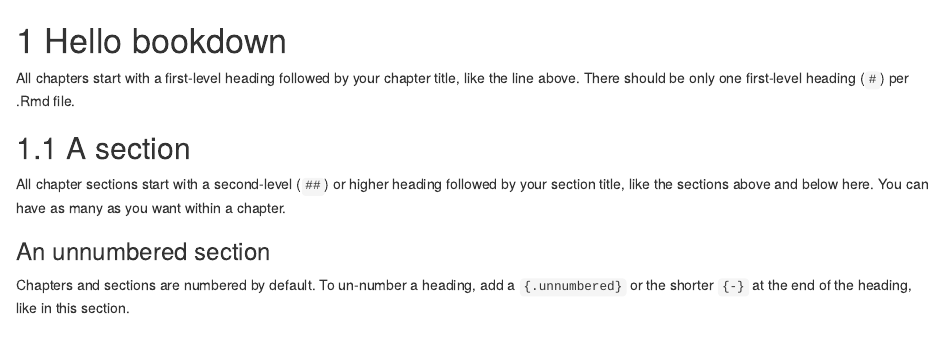
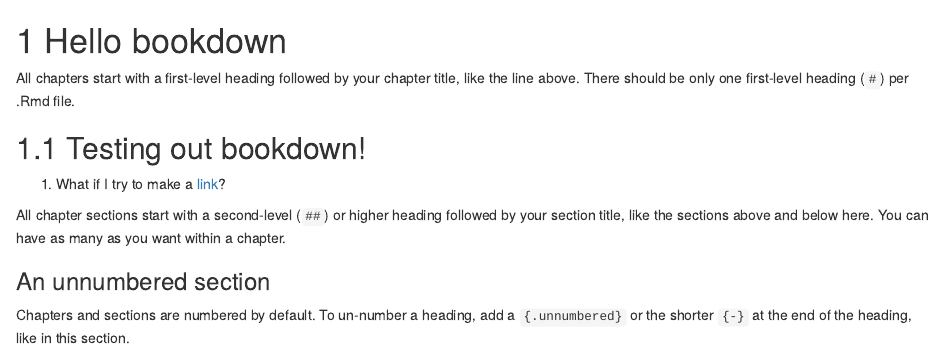
Before and after one commit to agdedrick/bookdown-practice, an R Markdown document (01-intro.Rmd): the page in a window 1100 px wide, from its top. Rendered offline with R 4.5, knitr and Pandoc, with nearby package versions; drawn as R Markdown's standard HTML page in place of the format the file asks for.

Commit message:
Test edit with link.

```diff
--- a/01-intro.Rmd
+++ b/01-intro.Rmd
@@ -2,7 +2,9 @@
 
 All chapters start with a first-level heading followed by your chapter title, like the line above. There should be only one first-level heading (`#`) per .Rmd file.
 
-## A section
+## Testing out bookdown!
+
+1. What if I try to make a [link](https://nceas.github.io/oss-lessons/version-control/1-git-basics.html)?
 
 All chapter sections start with a second-level (`##`) or higher heading followed by your section title, like the sections above and below here. You can have as many as you want within a chapter.
 
```
